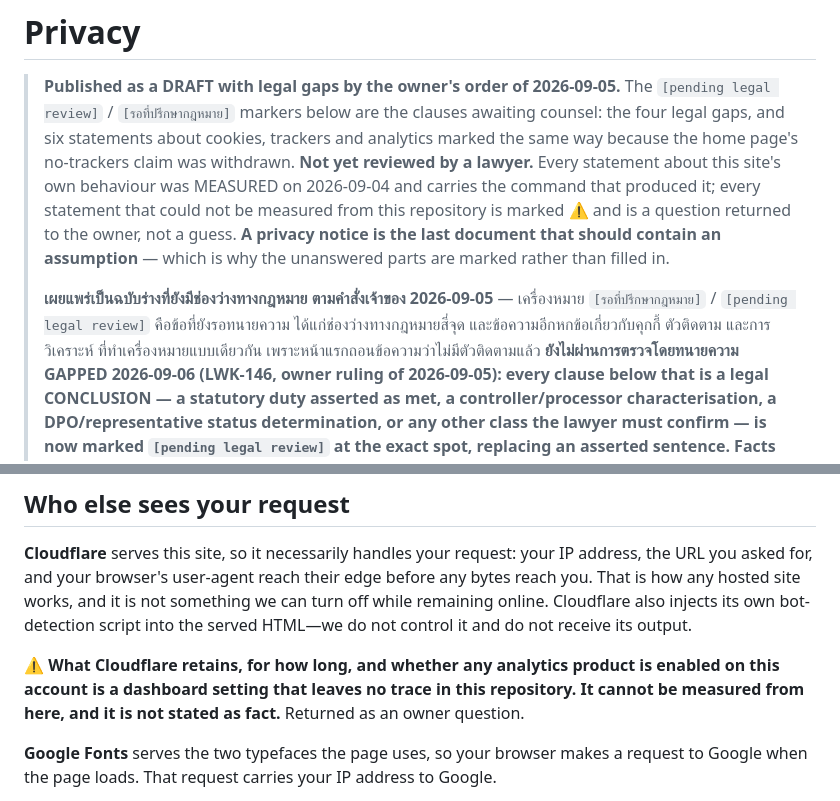
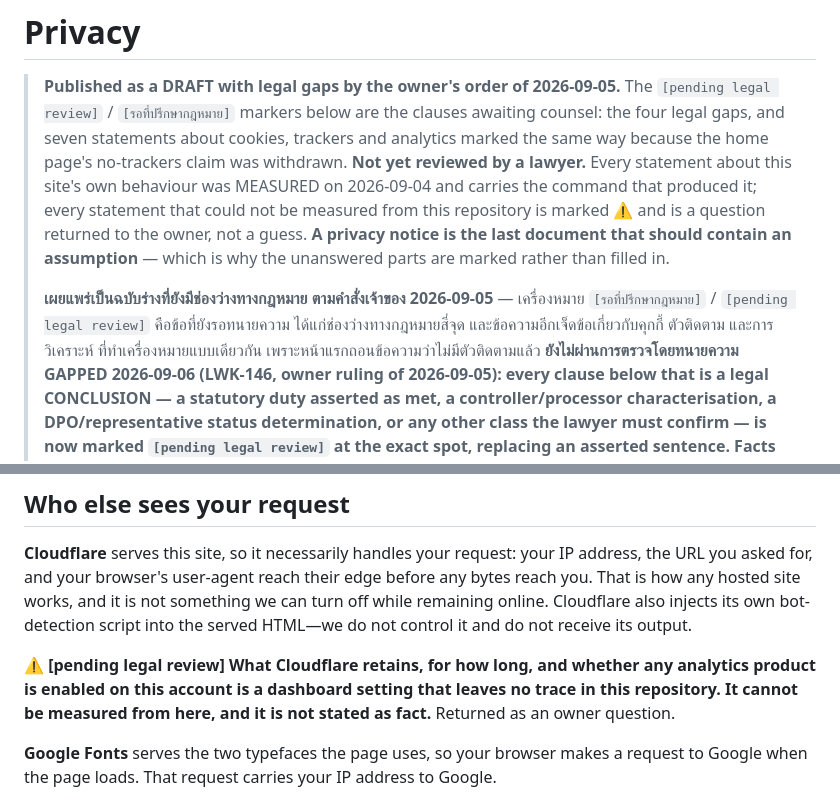
Before and after one commit to TheColliery/Kolwen, a Markdown page: PRIVACY.md, 2 parts joined by grey strips. Drawn GitHub-style.

```diff
--- a/PRIVACY.md
+++ b/PRIVACY.md
@@ -2,7 +2,7 @@
 
 > **Published as a DRAFT with legal gaps by the owner's order of 2026-09-05.** The
 > `[pending legal review]` / `[รอที่ปรึกษากฎหมาย]` markers below are the clauses awaiting counsel:
-> the four legal gaps, and six statements about cookies, trackers and analytics marked the same way
+> the four legal gaps, and seven statements about cookies, trackers and analytics marked the same way
 > because the home page's no-trackers claim was withdrawn.
 > **Not yet reviewed by a lawyer.** Every statement about this site's own behaviour was MEASURED
 > on 2026-09-04 and carries the command that produced it; every statement that could not be
@@ -12,7 +12,7 @@
 >
 > **เผยแพร่เป็นฉบับร่างที่ยังมีช่องว่างทางกฎหมาย ตามคำสั่งเจ้าของ 2026-09-05** —
 > เครื่องหมาย `[รอที่ปรึกษากฎหมาย]` / `[pending legal review]` คือข้อที่ยังรอทนายความ ได้แก่ช่องว่างทางกฎหมายสี่จุด
-> และข้อความอีกหกข้อเกี่ยวกับคุกกี้ ตัวติดตาม และการวิเคราะห์ ที่ทำเครื่องหมายแบบเดียวกัน
+> และข้อความอีกเจ็ดข้อเกี่ยวกับคุกกี้ ตัวติดตาม และการวิเคราะห์ ที่ทำเครื่องหมายแบบเดียวกัน
 > เพราะหน้าแรกถอนข้อความว่าไม่มีตัวติดตามแล้ว **ยังไม่ผ่านการตรวจโดยทนายความ**
 > **GAPPED 2026-09-06 (LWK-146, owner ruling of 2026-09-05): every clause below that is a legal
 > CONCLUSION — a statutory duty asserted as met, a controller/processor characterisation, a
@@ -93,7 +93,7 @@ how any hosted site works, and it is not something we can turn off while remaini
 Cloudflare also injects its own bot-detection script into the served HTML—we do not control it
 and do not receive its output.
 
-⚠️ **What Cloudflare retains, for how long, and whether any analytics product is enabled on this
+⚠️ **[pending legal review] What Cloudflare retains, for how long, and whether any analytics product is enabled on this
 account is a dashboard setting that leaves no trace in this repository. It cannot be measured from
 here, and it is not stated as fact.** Returned as an owner question.
 
```
Also changed, not shown: CHANGELOG.md (+5 -4 lines).
